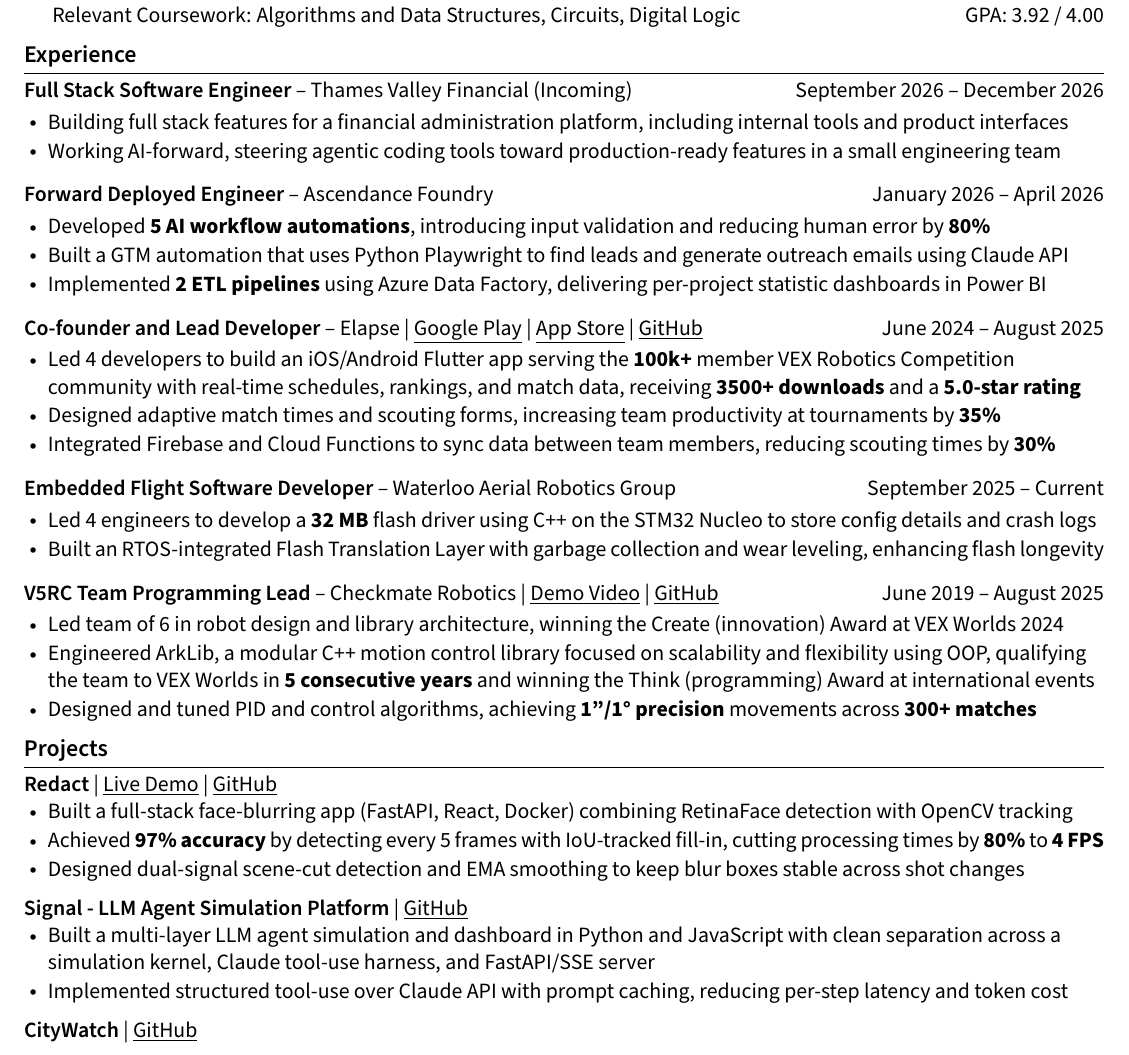
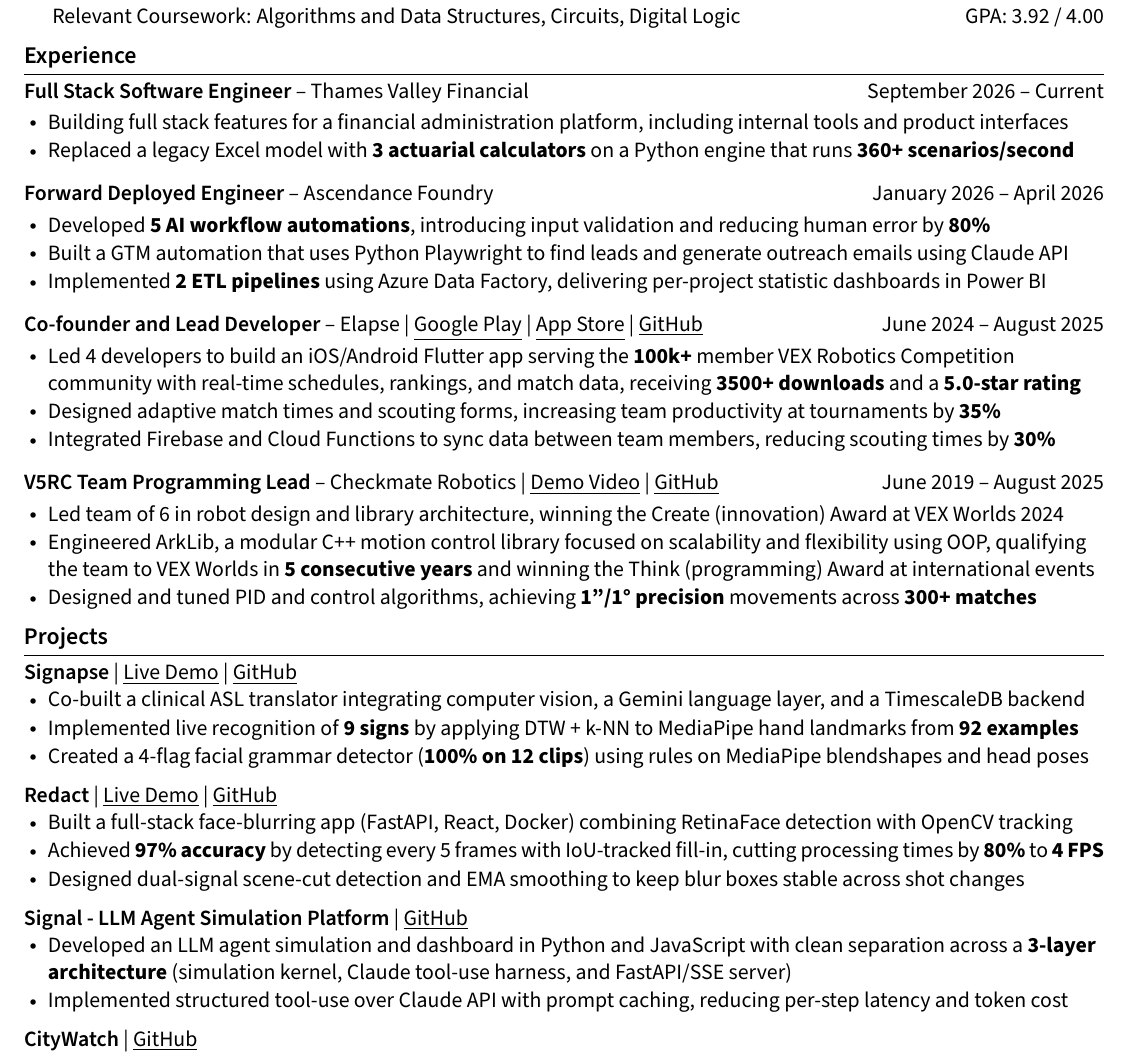
Before and after one commit to LegendaryArk/resume, a LaTeX document (software.tex): part of the page, cut so that both start at the same text. Compiled offline with pdfLaTeX.

Commit message:
updated tvfi and signal points, added signapse

```diff
--- a/software.tex
+++ b/software.tex
@@ -59,10 +59,10 @@
 % experience section
 \section*{Experience}
 
-\textsb{Full Stack Software Engineer} -- Thames Valley Financial (Incoming) \hfill September 2026 -- December 2026 \\
+\textsb{Full Stack Software Engineer} -- Thames Valley Financial \hfill September 2026 -- Current \\
 \begin{itemize}
     \item Building full stack features for a financial administration platform, including internal tools and product interfaces
-    \item Working AI-forward, steering agentic coding tools toward production-ready features in a small engineering team
+    \item Replaced a legacy Excel model with \textbf{3 actuarial calculators} on a Python engine that runs \textbf{360+ scenarios/second}
 \end{itemize}
 
 \vspace{6pt}
@@ -85,14 +85,6 @@
 
 \vspace{6pt}
 
-\textsb{Embedded Flight Software Developer} -- Waterloo Aerial Robotics Group \hfill September 2025 -- Current \\
-\begin{itemize}
-  \item Led 4 engineers to develop a \textbf{32 MB} flash driver using C++ on the STM32 Nucleo to store config details and crash logs
-  \item Built an RTOS-integrated Flash Translation Layer with garbage collection and wear leveling, enhancing flash longevity
-\end{itemize}
-
-\vspace{6pt}
-
 \textsb{V5RC Team Programming Lead} -- Checkmate Robotics | \href{https://youtu.be/Ix-q2ixYf8Y}{\underline{Demo Video}} | \href{https://github.com/16868C/VRC2425-HighStakes}{\underline{GitHub}} \hfill June 2019 -- August 2025 \\
 \begin{itemize}
   \item Led team of 6 in robot design and library architecture, winning the Create (innovation) Award at VEX Worlds 2024
@@ -102,6 +94,15 @@
 
 % projects section
 \section*{Projects}
+
+\textsb{Signapse} | \href{https://signapse.health}{\underline{Live Demo}} | \href{https://github.com/emilyyuuu/Signapse}{\underline{GitHub}}
+\begin{itemize}
+    \item Co-built a clinical ASL translator integrating computer vision, a Gemini language layer, and a TimescaleDB backend
+    \item Implemented live recognition of \textbf{9 signs} by applying DTW + k-NN to MediaPipe hand landmarks from \textbf{92 examples}
+    \item Created a 4-flag facial grammar detector (\textbf{100\% on 12 clips}) using rules on MediaPipe blendshapes and head poses
+\end{itemize}
+
+\vspace{6pt}
 
 \textsb{Redact} | \href{https://redact.sunnoah.ca}{\underline{Live Demo}} | \href{https://github.com/LegendaryArk/Redact}{\underline{GitHub}}
 \begin{itemize}
@@ -114,7 +115,7 @@
 
 \textsb{Signal - LLM Agent Simulation Platform} | \href{https://github.com/LegendaryArk/Signal}{\underline{GitHub}}
 \begin{itemize}
-    \item Built a multi-layer LLM agent simulation and dashboard in Python and JavaScript with clean separation across a simulation kernel, Claude tool-use harness, and FastAPI/SSE server
+    \item Developed an LLM agent simulation and dashboard in Python and JavaScript with clean separation across a \textbf{3-layer architecture} (simulation kernel, Claude tool-use harness, and FastAPI/SSE server)
     \item Implemented structured tool-use over Claude API with prompt caching, reducing per-step latency and token cost
 \end{itemize}
 
```
